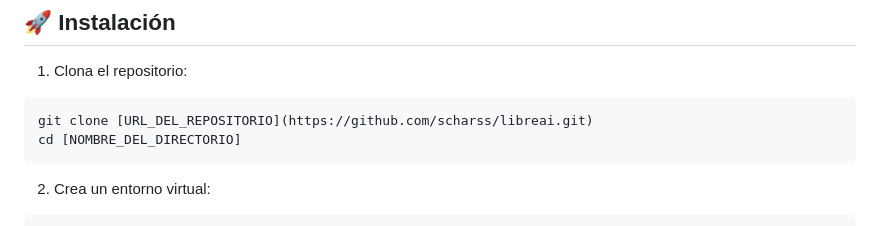
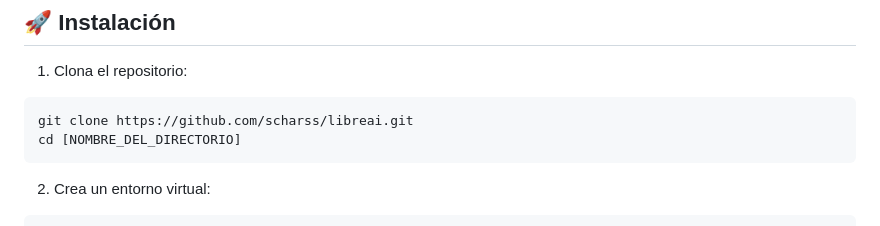
Before and after one commit to scharss/libreai, a Markdown page: README.md, the part around the change. Drawn GitHub-style.

````diff
--- a/README.md
+++ b/README.md
@@ -49,7 +49,7 @@ sudo apt install tesseract-ocr-spa  # Para español
 
 1. Clona el repositorio:
 ```bash
-git clone [URL_DEL_REPOSITORIO](https://github.com/scharss/libreai.git)
+git clone https://github.com/scharss/libreai.git
 cd [NOMBRE_DEL_DIRECTORIO]
 ```
 
````
